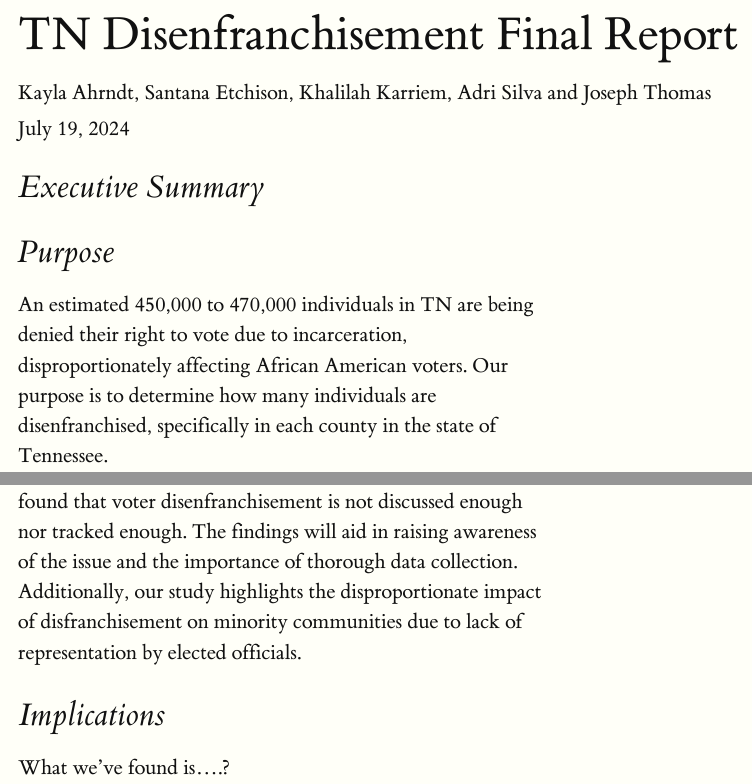
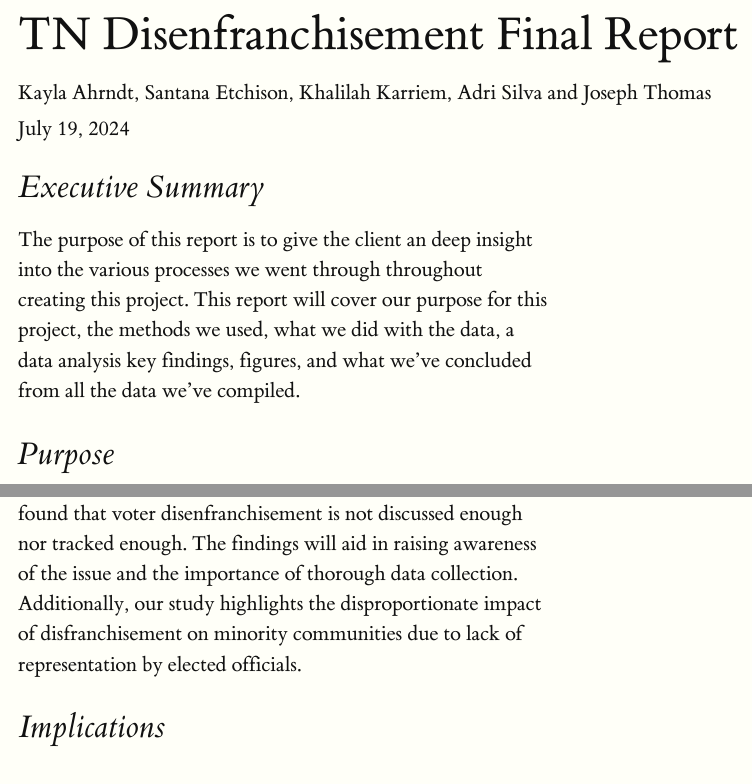
Before and after one commit to sewaneedata/TN-disenfranchisement-2024, an R Markdown document (tasks/report.Rmd): the page in a window 1100 px wide, from its top, and a second part further down, joined at a grey line. Rendered offline with R 4.5, knitr and Pandoc, with nearby package versions.

Commit message:
updated report july 16th

```diff
--- a/tasks/report.Rmd
+++ b/tasks/report.Rmd
@@ -5,8 +5,8 @@ date: "July 19, 2024"
 output: tufte::tufte_html
 ---
 
-
 # Executive Summary
+The purpose of this report is to give the client an deep insight into the various processes we went through throughout creating this project. This report will cover our purpose for this project, the methods we used, what we did with the data, a data analysis key findings, figures, and what we've concluded from all the data we've compiled.
 
 # Purpose
 
@@ -62,4 +62,3 @@ Although the data on disenfranchisement is bare, the impact of our research is s
 
 
 # Implications
-What we've found is....?
```
Also changed, not shown: tasks/report.tex (added), 1 other file.
